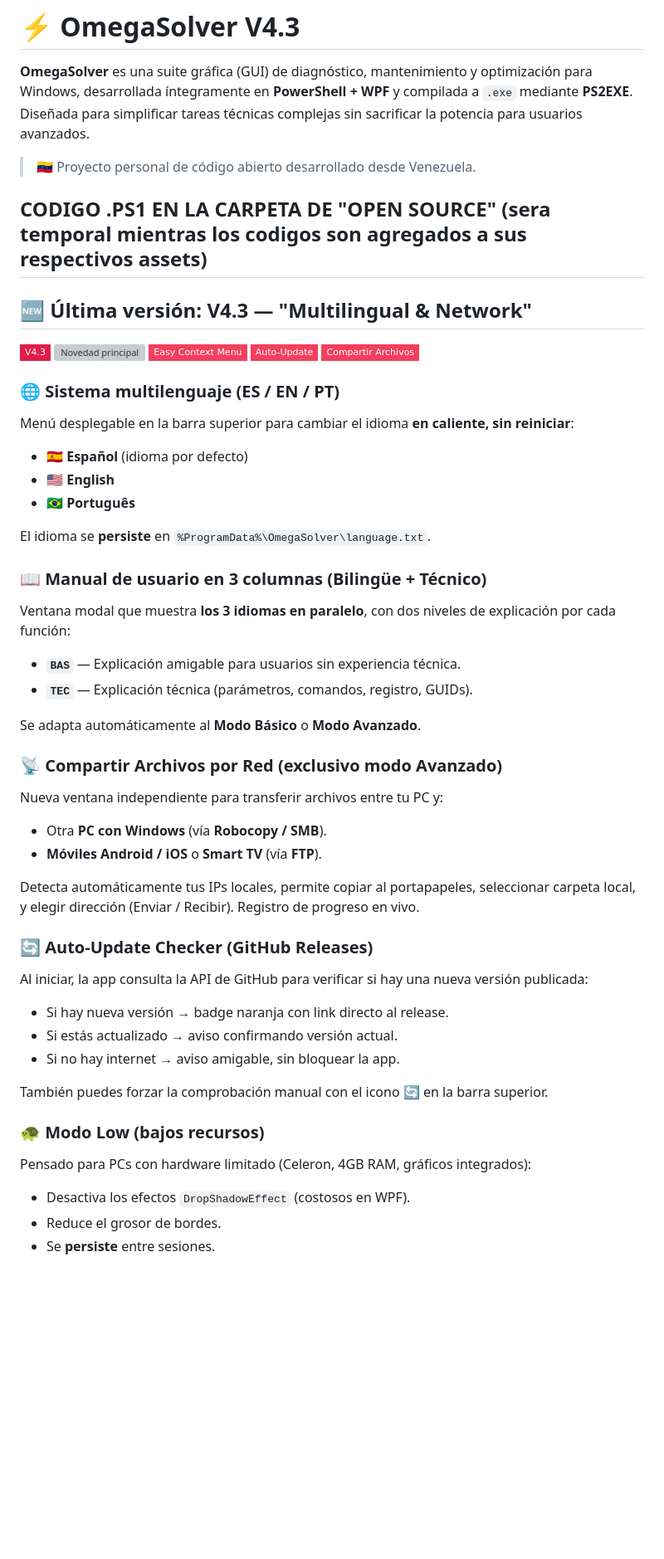
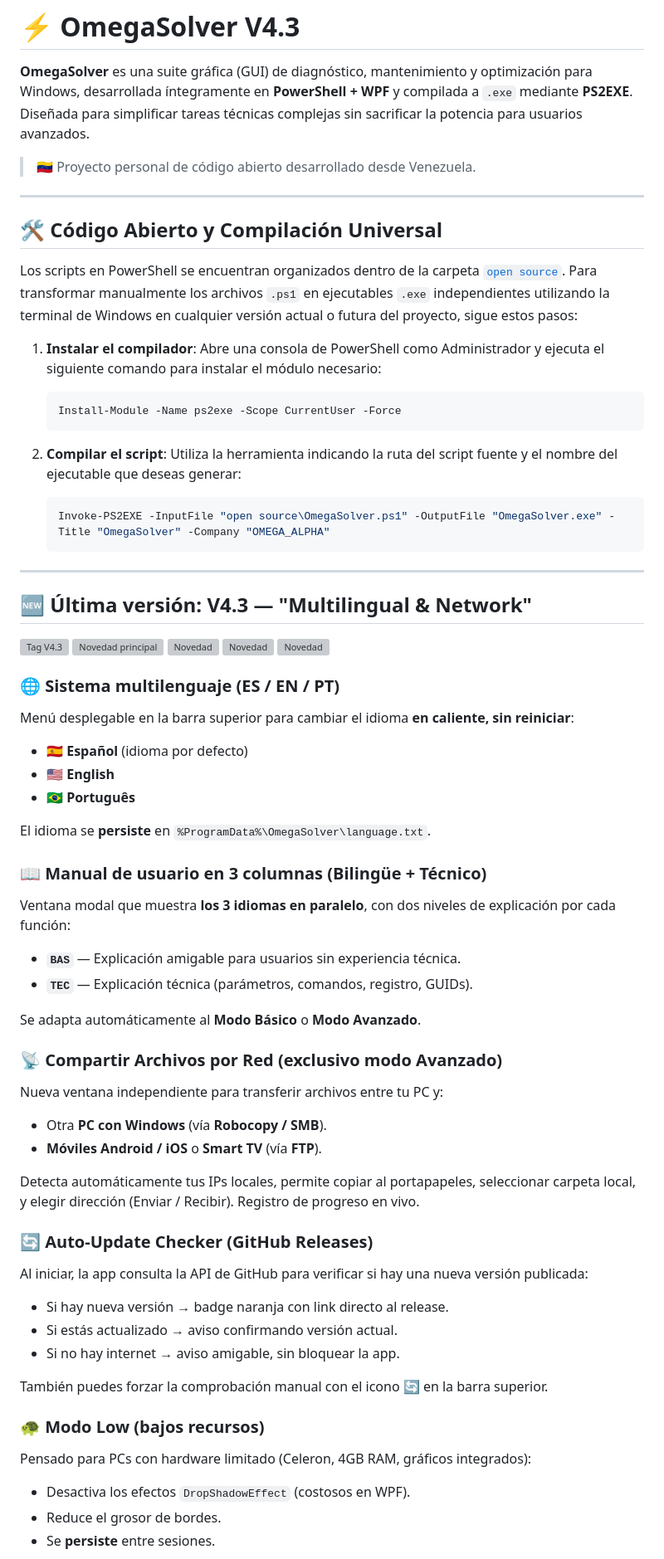
Before and after one commit to OMEGAALPHA10/OmegaSolver, a Markdown page: README.md, the part around one of its changes. Shown at 83% size. GitHub-like rendering; badges without logos; blank space fills up the shorter version; grey boxes are pictures that could not be loaded.

````diff
--- a/README.md
+++ b/README.md
@@ -4,19 +4,38 @@
 
 > 🇻🇪 Proyecto personal de código abierto desarrollado desde Venezuela.
 
-CODIGO .PS1 EN LA CARPETA DE "OPEN SOURCE" (sera temporal mientras los codigos son agregados a sus respectivos assets)
+---
+
+## 🛠️ Código Abierto y Compilación Universal
+
+Los scripts en PowerShell se encuentran organizados dentro de la carpeta [`open source`](open%20source). Para transformar manualmente los archivos `.ps1` en ejecutables `.exe` independientes utilizando la terminal de Windows en cualquier versión actual o futura del proyecto, sigue estos pasos:
+
+1. **Instalar el compilador**: Abre una consola de PowerShell como Administrador y ejecuta el siguiente comando para instalar el módulo necesario:
+
+   ```powershell
+   Install-Module -Name ps2exe -Scope CurrentUser -Force
+   ```
+
+2. **Compilar el script**: Utiliza la herramienta indicando la ruta del script fuente y el nombre del ejecutable que deseas generar:
+
+   ```powershell
+   Invoke-PS2EXE -InputFile "open source\OmegaSolver.ps1" -OutputFile "OmegaSolver.exe" -Title "OmegaSolver" -Company "OMEGA_ALPHA"
+   ```
+
 ---
 
 ## 🆕 Última versión: V4.3 — "Multilingual & Network"
 
-![Tag V4.3](https://img.shields.io/badge/-V4.3-E11D48?style=flat-square)
-![Novedad principal](https://img.shields.io/badge/-Multilenguaje%20ES%2FEN%2FPT-F43F5E?style=flat-square)
-![Novedad](https://img.shields.io/badge/-Easy%20Context%20Menu-F43F5E?style=flat-square)
-![Novedad](https://img.shields.io/badge/-Auto--Update-F43F5E?style=flat-square)
-![Novedad](https://img.shields.io/badge/-Compartir%20Archivos-F43F5E?style=flat-square)
+![Tag V4.3](https://shields.io)
+![Novedad principal](https://shields.io)
+![Novedad](https://shields.io)
+![Novedad](https://shields.io)
+![Novedad](https://shields.io)
 
 ### 🌐 Sistema multilenguaje (ES / EN / PT)
+
 Menú desplegable en la barra superior para cambiar el idioma **en caliente, sin reiniciar**:
+
 - 🇪🇸 **Español** (idioma por defecto)
 - 🇺🇸 **English**
 - 🇧🇷 **Português**
@@ -24,21 +43,27 @@ Menú desplegable en la barra superior para cambiar el idioma **en caliente, sin
 El idioma se **persiste** en `%ProgramData%\OmegaSolver\language.txt`.
 
 ### 📖 Manual de usuario en 3 columnas (Bilingüe + Técnico)
+
 Ventana modal que muestra **los 3 idiomas en paralelo**, con dos niveles de explicación por cada función:
+
 - **`BAS`** — Explicación amigable para usuarios sin experiencia técnica.
 - **`TEC`** — Explicación técnica (parámetros, comandos, registro, GUIDs).
 
 Se adapta automáticamente al **Modo Básico** o **Modo Avanzado**.
 
 ### 📡 Compartir Archivos por Red (exclusivo modo Avanzado)
+
 Nueva ventana independiente para transferir archivos entre tu PC y:
+
 - Otra **PC con Windows** (vía **Robocopy / SMB**).
 - **Móviles Android / iOS** o **Smart TV** (vía **FTP**).
 
 Detecta automáticamente tus IPs locales, permite copiar al portapapeles, seleccionar carpeta local, y elegir dirección (Enviar / Recibir). Registro de progreso en vivo.
 
 ### 🔄 Auto-Update Checker (GitHub Releases)
+
 Al iniciar, la app consulta la API de GitHub para verificar si hay una nueva versión publicada:
+
 - Si hay nueva versión → badge naranja con link directo al release.
 - Si estás actualizado → aviso confirmando versión actual.
 - Si no hay internet → aviso amigable, sin bloquear la app.
@@ -46,7 +71,9 @@ Al iniciar, la app consulta la API de GitHub para verificar si hay una nueva ver
 También puedes forzar la comprobación manual con el icono **🔄** en la barra superior.
 
 ### 🐢 Modo Low (bajos recursos)
+
 Pensado para PCs con hardware limitado (Celeron, 4GB RAM, gráficos integrados):
+
 - Desactiva los efectos `DropShadowEffect` (costosos en WPF).
 - Reduce el grosor de bordes.
 - Se **persiste** entre sesiones.
````
Also changed, not shown: other parts of README.md (+42 -23 lines).
